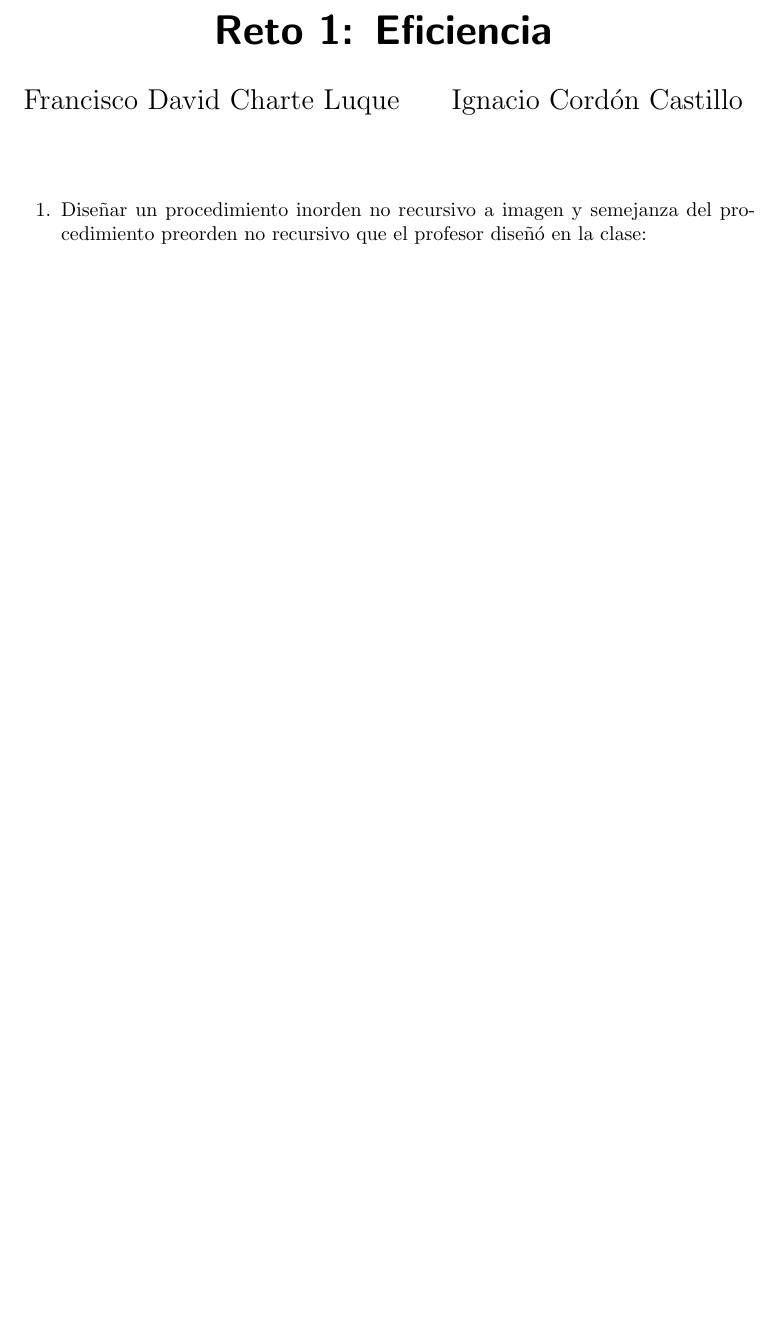
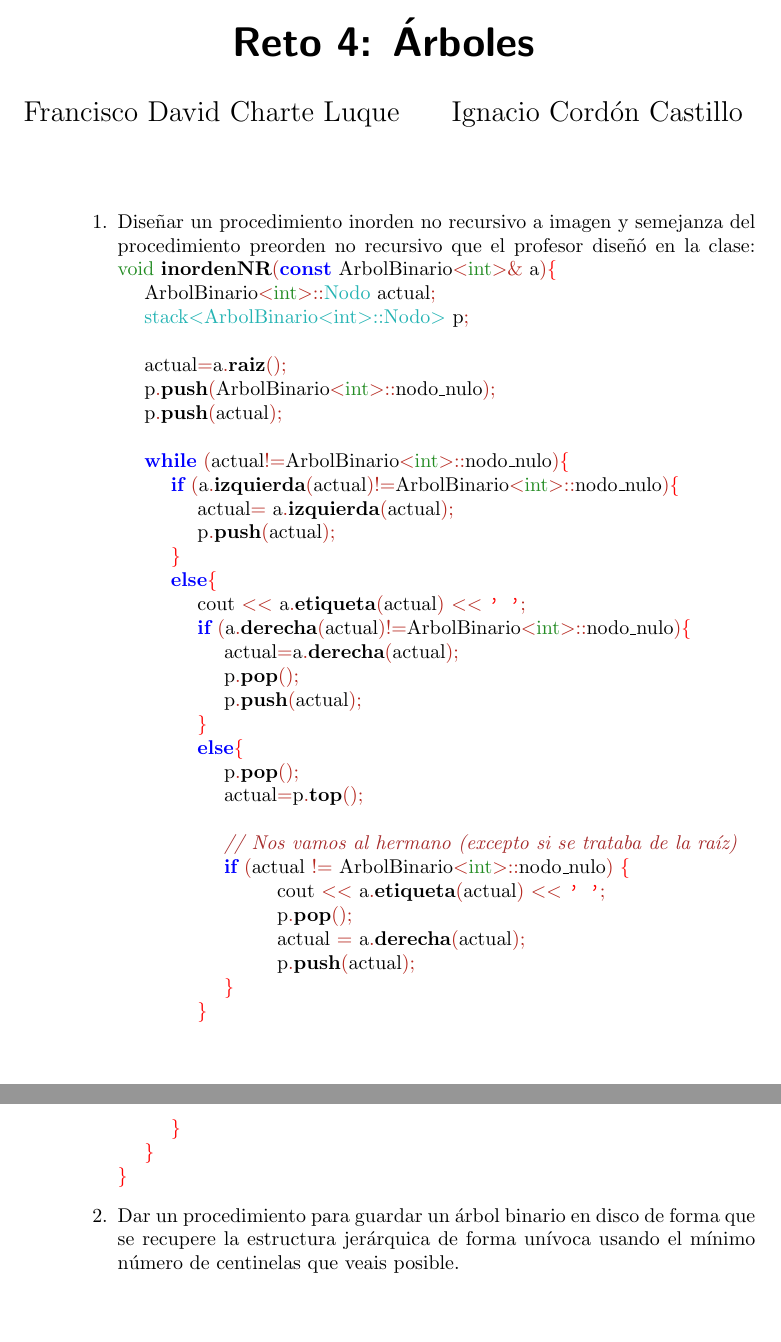
Before and after one commit to ncordon/RetoIV, a LaTeX document (retoIV.tex, which reads ejercicio1.tex): part of the page before the commit and two parts of pages 1 and 2 of 2 after it, the two joined at a grey line, cut so that both start at the same text, the shorter picture padded with empty space. Compiled offline with pdfLaTeX.

Commit message:
Ejercicio 1 incluido en .tex

```diff
--- /dev/null
+++ b/ejercicio1.tex
@@ -0,0 +1,37 @@
+% Generator: GNU source-highlight, by Lorenzo Bettini, http://www.gnu.org/software/src-highlite
+\noindent
+\mbox{}\textcolor{ForestGreen}{void}\ \textbf{\textcolor{Black}{inordenNR}}\textcolor{BrickRed}{(}\textbf{\textcolor{Blue}{const}}\ ArbolBinario\textcolor{BrickRed}{\textless{}}\textcolor{ForestGreen}{int}\textcolor{BrickRed}{\textgreater{}\&}\ a\textcolor{BrickRed}{)}\textcolor{Red}{\{} \\
+\mbox{}\ \ \ \ ArbolBinario\textcolor{BrickRed}{\textless{}}\textcolor{ForestGreen}{int}\textcolor{BrickRed}{\textgreater{}::}\textcolor{TealBlue}{Nodo}\ actual\textcolor{BrickRed}{;} \\
+\mbox{}\ \ \ \ \textcolor{TealBlue}{stack\textless{}ArbolBinario\textless{}int\textgreater{}::Nodo\textgreater{}}\ p\textcolor{BrickRed}{;} \\
+\mbox{}\ \ \ \  \\
+\mbox{}\ \ \ \ actual\textcolor{BrickRed}{=}a\textcolor{BrickRed}{.}\textbf{\textcolor{Black}{raiz}}\textcolor{BrickRed}{();} \\
+\mbox{}\ \ \ \ p\textcolor{BrickRed}{.}\textbf{\textcolor{Black}{push}}\textcolor{BrickRed}{(}ArbolBinario\textcolor{BrickRed}{\textless{}}\textcolor{ForestGreen}{int}\textcolor{BrickRed}{\textgreater{}::}nodo$\_$nulo\textcolor{BrickRed}{);} \\
+\mbox{}\ \ \ \ p\textcolor{BrickRed}{.}\textbf{\textcolor{Black}{push}}\textcolor{BrickRed}{(}actual\textcolor{BrickRed}{);} \\
+\mbox{}\ \ \ \  \\
+\mbox{}\ \ \ \ \textbf{\textcolor{Blue}{while}}\ \textcolor{BrickRed}{(}actual\textcolor{BrickRed}{!=}ArbolBinario\textcolor{BrickRed}{\textless{}}\textcolor{ForestGreen}{int}\textcolor{BrickRed}{\textgreater{}::}nodo$\_$nulo\textcolor{BrickRed}{)}\textcolor{Red}{\{} \\
+\mbox{}\ \ \ \ \ \ \ \ \textbf{\textcolor{Blue}{if}}\ \textcolor{BrickRed}{(}a\textcolor{BrickRed}{.}\textbf{\textcolor{Black}{izquierda}}\textcolor{BrickRed}{(}actual\textcolor{BrickRed}{)!=}ArbolBinario\textcolor{BrickRed}{\textless{}}\textcolor{ForestGreen}{int}\textcolor{BrickRed}{\textgreater{}::}nodo$\_$nulo\textcolor{BrickRed}{)}\textcolor{Red}{\{} \\
+\mbox{}\ \ \ \ \ \ \ \ \ \ \ \ actual\textcolor{BrickRed}{=}\ a\textcolor{BrickRed}{.}\textbf{\textcolor{Black}{izquierda}}\textcolor{BrickRed}{(}actual\textcolor{BrickRed}{);} \\
+\mbox{}\ \ \ \ \ \ \ \ \ \ \ \ p\textcolor{BrickRed}{.}\textbf{\textcolor{Black}{push}}\textcolor{BrickRed}{(}actual\textcolor{BrickRed}{);} \\
+\mbox{}\ \ \ \ \ \ \ \ \textcolor{Red}{\}} \\
+\mbox{}\ \ \ \ \ \ \ \ \textbf{\textcolor{Blue}{else}}\textcolor{Red}{\{} \\
+\mbox{}\ \ \ \ \ \ \ \ \ \ \ \ cout\ \textcolor{BrickRed}{\textless{}\textless{}}\ a\textcolor{BrickRed}{.}\textbf{\textcolor{Black}{etiqueta}}\textcolor{BrickRed}{(}actual\textcolor{BrickRed}{)}\ \textcolor{BrickRed}{\textless{}\textless{}}\ \texttt{\textcolor{Red}{'\ '}}\textcolor{BrickRed}{;} \\
+\mbox{}\ \ \ \ \ \ \ \ \ \ \ \ \textbf{\textcolor{Blue}{if}}\ \textcolor{BrickRed}{(}a\textcolor{BrickRed}{.}\textbf{\textcolor{Black}{derecha}}\textcolor{BrickRed}{(}actual\textcolor{BrickRed}{)!=}ArbolBinario\textcolor{BrickRed}{\textless{}}\textcolor{ForestGreen}{int}\textcolor{BrickRed}{\textgreater{}::}nodo$\_$nulo\textcolor{BrickRed}{)}\textcolor{Red}{\{} \\
+\mbox{}\ \ \ \ \ \ \ \ \ \ \ \ \ \ \ \ actual\textcolor{BrickRed}{=}a\textcolor{BrickRed}{.}\textbf{\textcolor{Black}{derecha}}\textcolor{BrickRed}{(}actual\textcolor{BrickRed}{);} \\
+\mbox{}\ \ \ \ \ \ \ \ \ \ \ \ \ \ \ \ p\textcolor{BrickRed}{.}\textbf{\textcolor{Black}{pop}}\textcolor{BrickRed}{();} \\
+\mbox{}\ \ \ \ \ \ \ \ \ \ \ \ \ \ \ \ p\textcolor{BrickRed}{.}\textbf{\textcolor{Black}{push}}\textcolor{BrickRed}{(}actual\textcolor{BrickRed}{);} \\
+\mbox{}\ \ \ \ \ \ \ \ \ \ \ \ \textcolor{Red}{\}} \\
+\mbox{}\ \ \ \ \ \ \ \ \ \ \ \ \textbf{\textcolor{Blue}{else}}\textcolor{Red}{\{} \\
+\mbox{}\ \ \ \ \ \ \ \ \ \ \ \ \ \ \ \ p\textcolor{BrickRed}{.}\textbf{\textcolor{Black}{pop}}\textcolor{BrickRed}{();} \\
+\mbox{}\ \ \ \ \ \ \ \ \ \ \ \ \ \ \ \ actual\textcolor{BrickRed}{=}p\textcolor{BrickRed}{.}\textbf{\textcolor{Black}{top}}\textcolor{BrickRed}{();} \\
+\mbox{} \\
+\mbox{}\ \ \ \ \ \ \ \ \ \ \ \ \ \ \ \ \textit{\textcolor{Brown}{//\ Nos\ vamos\ al\ hermano\ (excepto\ si\ se\ trataba\ de\ la\ raíz)}} \\
+\mbox{}\ \ \ \ \ \ \ \ \ \ \ \ \ \ \ \ \textbf{\textcolor{Blue}{if}}\ \textcolor{BrickRed}{(}actual\ \textcolor{BrickRed}{!=}\ ArbolBinario\textcolor{BrickRed}{\textless{}}\textcolor{ForestGreen}{int}\textcolor{BrickRed}{\textgreater{}::}nodo$\_$nulo\textcolor{BrickRed}{)}\ \textcolor{Red}{\{} \\
+\mbox{}\ \ \ \ \ \ \ \ \ \ \ \ \ \ \ \ \ \ \ \ \ \ \ \ cout\ \textcolor{BrickRed}{\textless{}\textless{}}\ a\textcolor{BrickRed}{.}\textbf{\textcolor{Black}{etiqueta}}\textcolor{BrickRed}{(}actual\textcolor{BrickRed}{)}\ \textcolor{BrickRed}{\textless{}\textless{}}\ \texttt{\textcolor{Red}{'\ '}}\textcolor{BrickRed}{;} \\
+\mbox{}\ \ \ \ \ \ \ \ \ \ \ \ \ \ \ \ \ \ \ \ \ \ \ \ p\textcolor{BrickRed}{.}\textbf{\textcolor{Black}{pop}}\textcolor{BrickRed}{();} \\
+\mbox{}\ \ \ \ \ \ \ \ \ \ \ \ \ \ \ \ \ \ \ \ \ \ \ \ actual\ \textcolor{BrickRed}{=}\ a\textcolor{BrickRed}{.}\textbf{\textcolor{Black}{derecha}}\textcolor{BrickRed}{(}actual\textcolor{BrickRed}{);} \\
+\mbox{}\ \ \ \ \ \ \ \ \ \ \ \ \ \ \ \ \ \ \ \ \ \ \ \ p\textcolor{BrickRed}{.}\textbf{\textcolor{Black}{push}}\textcolor{BrickRed}{(}actual\textcolor{BrickRed}{);} \\
+\mbox{}\ \ \ \ \ \ \ \ \ \ \ \ \ \ \ \ \textcolor{Red}{\}} \\
+\mbox{}\ \ \ \ \ \ \ \ \ \ \ \ \textcolor{Red}{\}} \\
+\mbox{}\ \ \ \ \ \ \ \ \textcolor{Red}{\}} \\
+\mbox{}\ \ \ \ \textcolor{Red}{\}} \\
+\mbox{}\textcolor{Red}{\}}
--- a/retoIV.tex
+++ b/retoIV.tex
@@ -6,7 +6,7 @@
 \usepackage{textcomp}
 \usepackage{listings}
 \usepackage{graphicx}
-\hyphenation{re-fe-ren-cia}
+\usepackage[usenames,dvipsnames,svgnames,table]{xcolor}
 
 \everymath{\displaystyle}
 \def\O{\mathcal{O}}
@@ -19,7 +19,7 @@
 \def\C#1{\texttt{#1}}
 \def\figurename{Figura}
 %opening
-\title{Reto 1: Eficiencia}
+\title{Reto 4: Árboles}
 \author{Francisco David Charte Luque\and
         Ignacio Cordón Castillo}
 \date{}
@@ -30,10 +30,12 @@
 
  \item Diseñar un procedimiento inorden no recursivo a imagen y semejanza
  del procedimiento preorden no recursivo que el profesor diseñó en la clase:
+ \leftskip=1cm
+ \input{ejercicio1}
+ \item Dar un procedimiento para guardar un árbol binario en disco de forma
+ que se recupere la estructura jerárquica de forma unívoca usando el mínimo
+ número de centinelas que veais posible.
 
- \leftskip=1cm
- \begin{verbatim}
 
- \end{verbatim}
 \end{enumerate}
 \end{document}
```
Also changed, not shown: retoIV.pdf.
